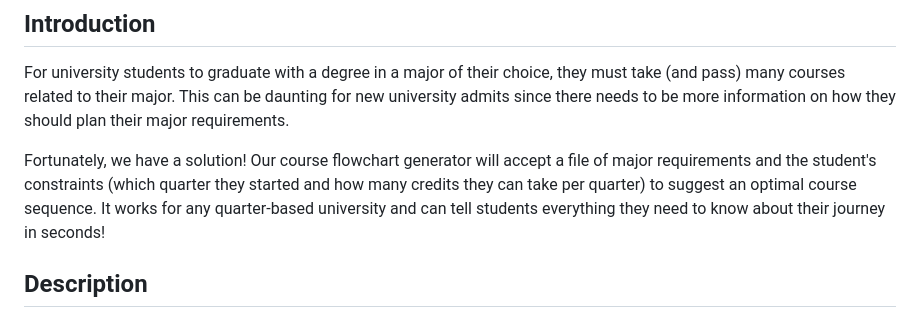
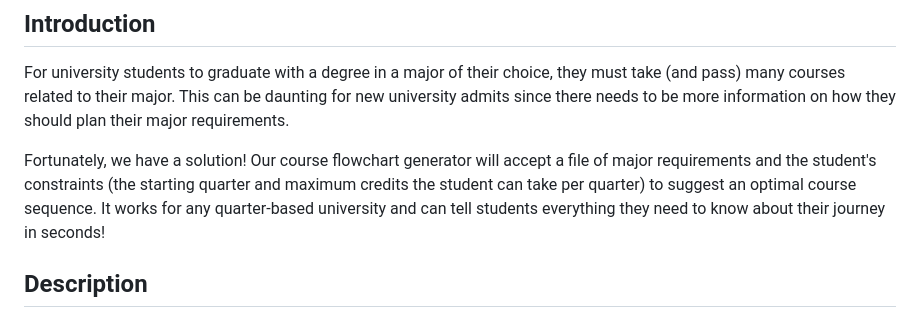
Before and after one commit to stevenaziz/Course-Flowchart-Generator, a Markdown page: README.md, the part around the change. Rendered like a GitHub page.

```diff
--- a/README.md
+++ b/README.md
@@ -4,7 +4,7 @@ Authored by Steven Aziz and Azhar Kimanje
 ## Introduction
 For university students to graduate with a degree in a major of their choice, they must take (and pass) many courses related to their major. This can be daunting for new university admits since there needs to be more information on how they should plan their major requirements.
 
-Fortunately, we have a solution! Our course flowchart generator will accept a file of major requirements and the student's constraints (which quarter they started and how many credits they can take per quarter) to suggest an optimal course sequence. It works for any quarter-based university and can tell students everything they need to know about their journey in seconds!
+Fortunately, we have a solution! Our course flowchart generator will accept a file of major requirements and the student's constraints (the starting quarter and maximum credits the student can take per quarter) to suggest an optimal course sequence. It works for any quarter-based university and can tell students everything they need to know about their journey in seconds!
 
 ## Description
 To solve the problem, we used two third-party libraries (Toposort and vis.js) to design and execute a simple webpage that accepts three inputs and prints the optimal course flow. We built the project in HTML, CSS, and JavaScript using VS Code, and the entire project runs in a browser-based environment. Two test files, `SPU_Computer_Science_BA.txt` and `SPU_Computer_Engineering_BS.txt`, are provided to verify functionality and give a demonstration of how the course flowchart generator works.
```
